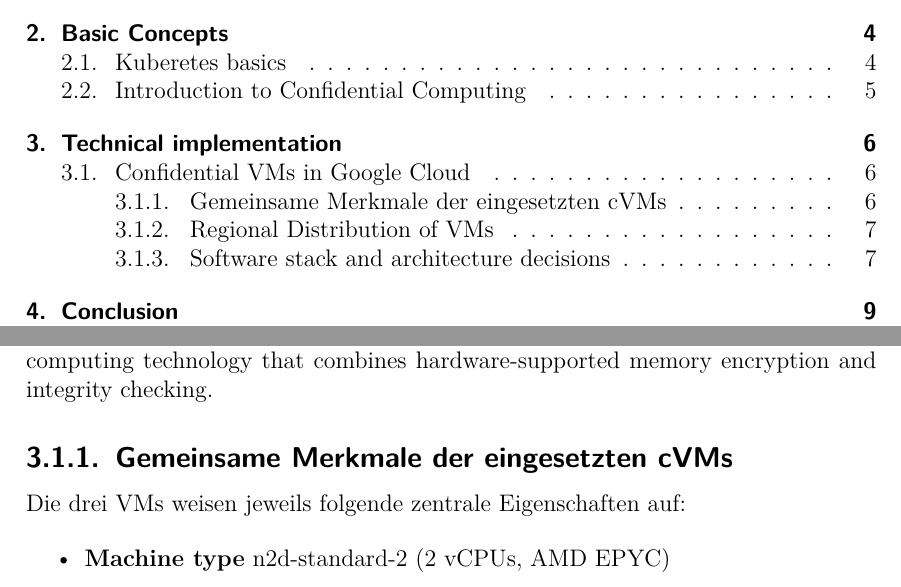
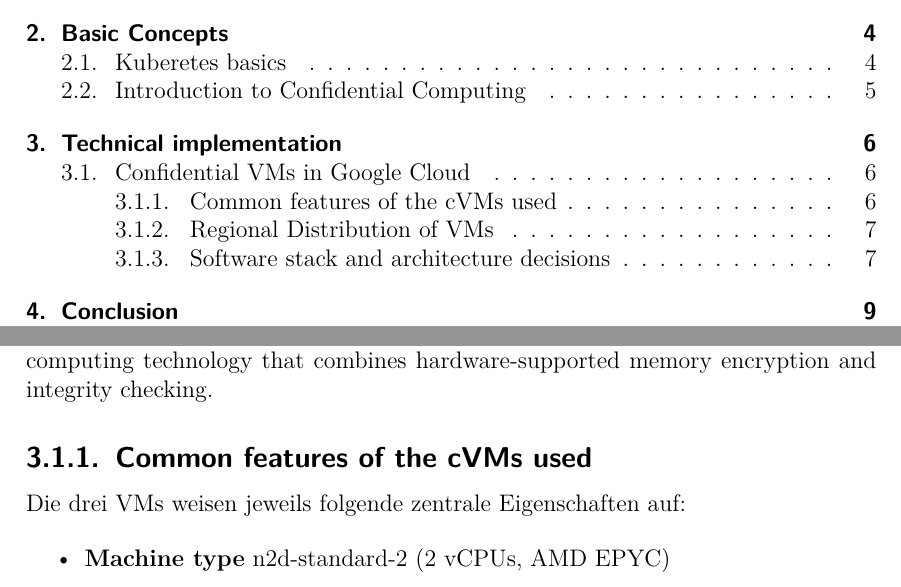
Before and after one commit to mcfiet/pos-thesis, a LaTeX document (main.tex, which reads chapters/03_technical-implementation.tex): two parts of pages 2 and 6 of 11, joined at a grey line, cut so that both start at the same text. Compiled offline with pdfLaTeX.

Commit message:
fix: heading on english

```diff
--- a/chapters/03_technical-implementation.tex
+++ b/chapters/03_technical-implementation.tex
@@ -10,7 +10,7 @@ Based on the concepts explained above - in particular the protection of sensitiv
 
 All instances are based on the AMD Milan CPU platform and are configured with the enableConfidentialCompute: true option. This enables the use of AMD SEV-SNP (Secure Encrypted Virtualization - Secure Nested Paging) - a modern confidential computing technology that combines hardware-supported memory encryption and integrity checking.
 
-\subsection{Gemeinsame Merkmale der eingesetzten cVMs}
+\subsection{Common features of the cVMs used}
 
 Die drei VMs weisen jeweils folgende zentrale Eigenschaften auf:
 
```
